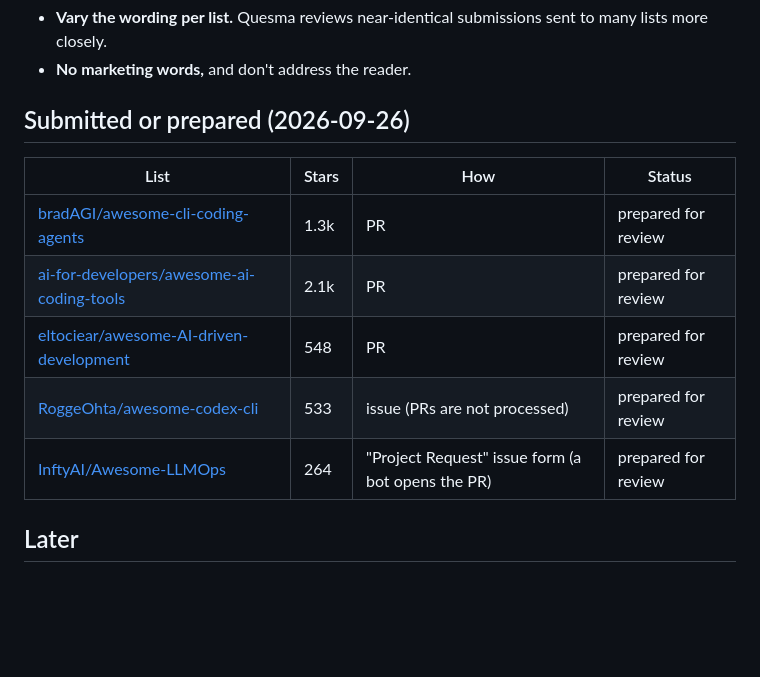
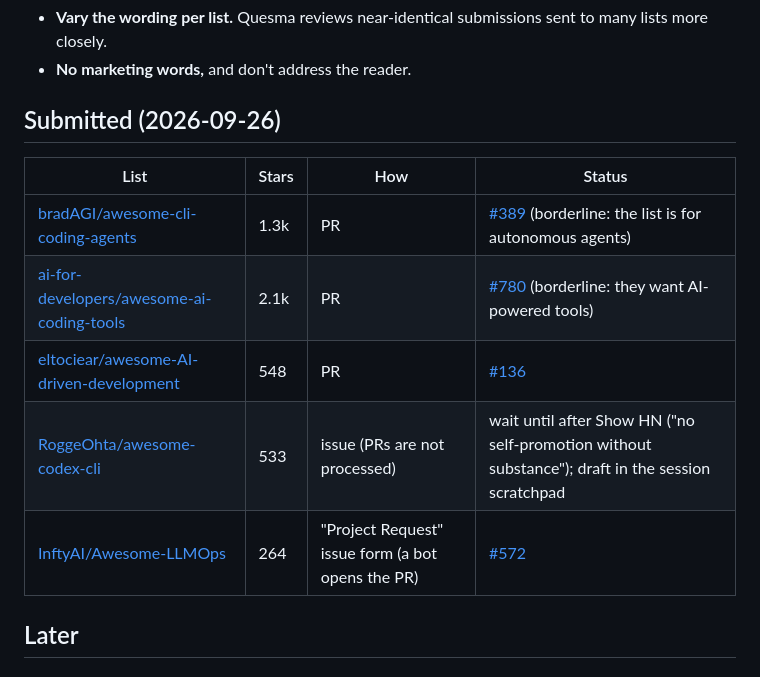
Before and after one commit to VladUZH/saver-audit, a Markdown page: docs/launch/awesome-lists.md, the part around the change. GitHub-like rendering; blank space fills up the shorter version.

Commit message:
docs(launch): awesome-list submissions sent
Co-Authored-By: Claude Opus 5.5 <noreply@anthropic.com>
Claude-Session: https://claude.ai/code/session_017dmgaMByAKwYp7ado9ov2D

```diff
--- a/docs/launch/awesome-lists.md
+++ b/docs/launch/awesome-lists.md
@@ -8,15 +8,15 @@ When submitting:
 - **Vary the wording per list.** Quesma reviews near-identical submissions sent to many lists more closely.
 - **No marketing words,** and don't address the reader.
 
-## Submitted or prepared (2026-09-26)
+## Submitted (2026-09-26)
 
 | List | Stars | How | Status |
 |---|---|---|---|
-| [bradAGI/awesome-cli-coding-agents](https://github.com/bradAGI/awesome-cli-coding-agents) | 1.3k | PR | prepared for review |
-| [ai-for-developers/awesome-ai-coding-tools](https://github.com/ai-for-developers/awesome-ai-coding-tools) | 2.1k | PR | prepared for review |
-| [eltociear/awesome-AI-driven-development](https://github.com/eltociear/awesome-AI-driven-development) | 548 | PR | prepared for review |
-| [RoggeOhta/awesome-codex-cli](https://github.com/RoggeOhta/awesome-codex-cli) | 533 | issue (PRs are not processed) | prepared for review |
-| [InftyAI/Awesome-LLMOps](https://github.com/InftyAI/Awesome-LLMOps) | 264 | "Project Request" issue form (a bot opens the PR) | prepared for review |
+| [bradAGI/awesome-cli-coding-agents](https://github.com/bradAGI/awesome-cli-coding-agents) | 1.3k | PR | [#389](https://github.com/bradAGI/awesome-cli-coding-agents/pull/389) (borderline: the list is for autonomous agents) |
+| [ai-for-developers/awesome-ai-coding-tools](https://github.com/ai-for-developers/awesome-ai-coding-tools) | 2.1k | PR | [#780](https://github.com/ai-for-developers/awesome-ai-coding-tools/pull/780) (borderline: they want AI-powered tools) |
+| [eltociear/awesome-AI-driven-development](https://github.com/eltociear/awesome-AI-driven-development) | 548 | PR | [#136](https://github.com/eltociear/awesome-AI-driven-development/pull/136) |
+| [RoggeOhta/awesome-codex-cli](https://github.com/RoggeOhta/awesome-codex-cli) | 533 | issue (PRs are not processed) | wait until after Show HN ("no self-promotion without substance"); draft in the session scratchpad |
+| [InftyAI/Awesome-LLMOps](https://github.com/InftyAI/Awesome-LLMOps) | 264 | "Project Request" issue form (a bot opens the PR) | [#572](https://github.com/InftyAI/Awesome-LLMOps/issues/572) |
 
 ## Later
 
```
